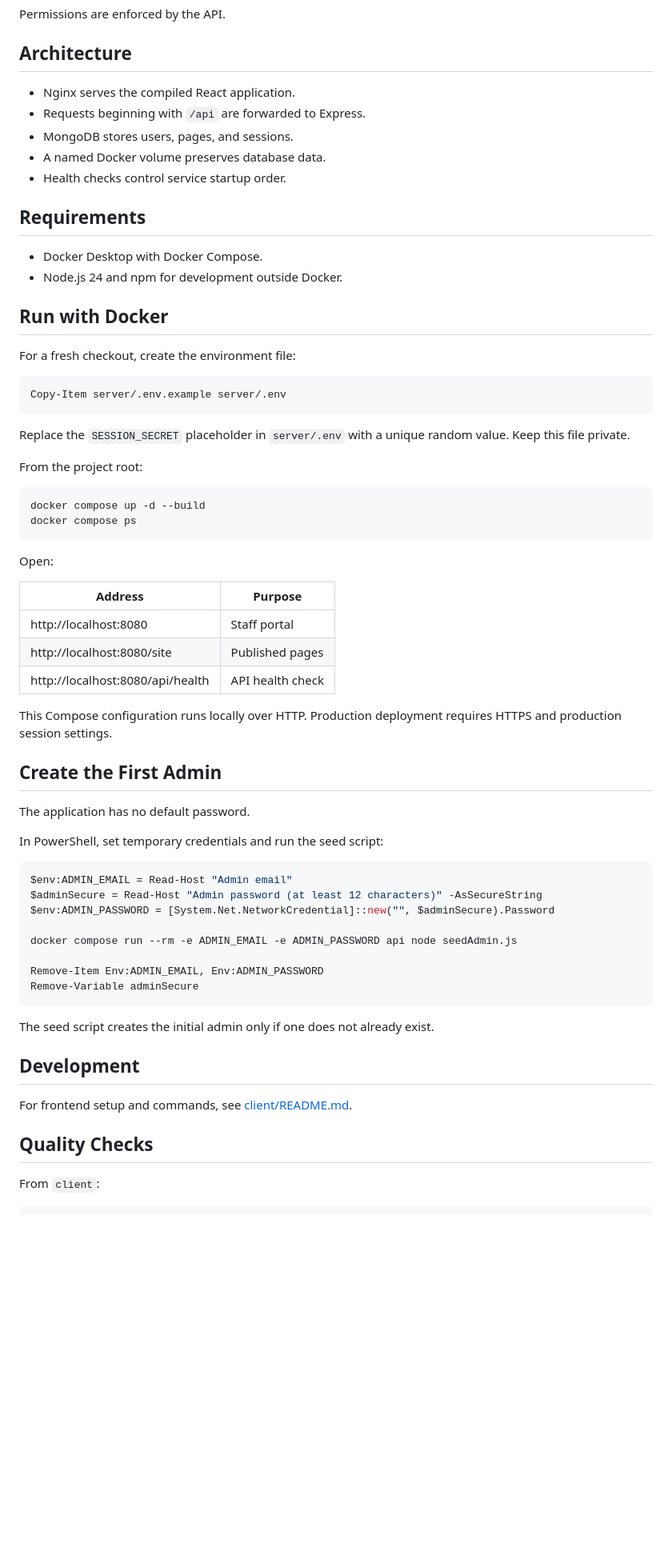
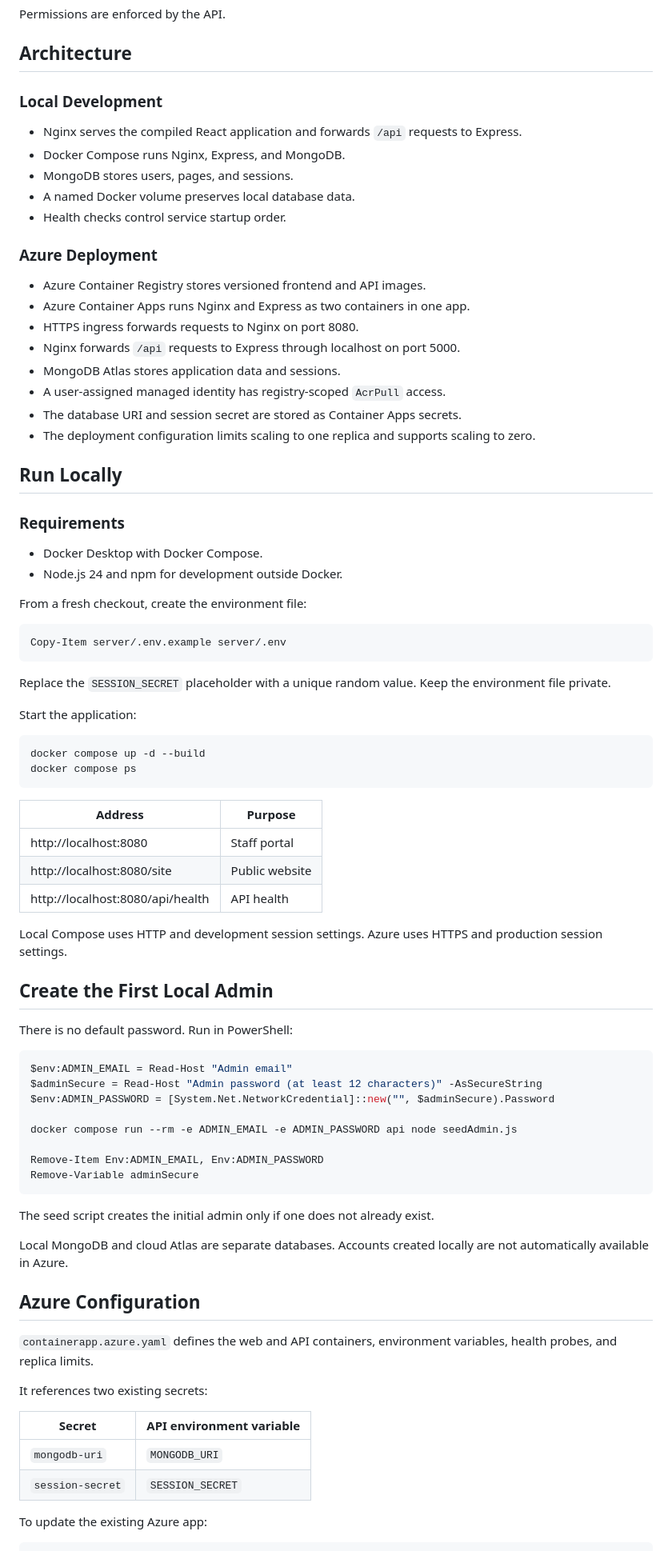
Before and after one commit to Awakann/corporate-web-ops, a Markdown page: README.md, the part around one of its changes. Shown at 80% size. Drawn GitHub-style; blank space fills up the shorter version.

````diff
--- a/README.md
+++ b/README.md
@@ -31,49 +64,58 @@ Permissions are enforced by the API.
 
 ## Architecture
 
-- Nginx serves the compiled React application.
-- Requests beginning with `/api` are forwarded to Express.
+### Local Development
+
+- Nginx serves the compiled React application and forwards `/api` requests to Express.
+- Docker Compose runs Nginx, Express, and MongoDB.
 - MongoDB stores users, pages, and sessions.
-- A named Docker volume preserves database data.
+- A named Docker volume preserves local database data.
 - Health checks control service startup order.
 
-## Requirements
+### Azure Deployment
+
+- Azure Container Registry stores versioned frontend and API images.
+- Azure Container Apps runs Nginx and Express as two containers in one app.
+- HTTPS ingress forwards requests to Nginx on port 8080.
+- Nginx forwards `/api` requests to Express through localhost on port 5000.
+- MongoDB Atlas stores application data and sessions.
+- A user-assigned managed identity has registry-scoped `AcrPull` access.
+- The database URI and session secret are stored as Container Apps secrets.
+- The deployment configuration limits scaling to one replica and supports scaling to zero.
+
+## Run Locally
+
+### Requirements
 
 - Docker Desktop with Docker Compose.
 - Node.js 24 and npm for development outside Docker.
 
-## Run with Docker
-
-For a fresh checkout, create the environment file:
+From a fresh checkout, create the environment file:
 
 ```powershell
 Copy-Item server/.env.example server/.env
 ```
 
-Replace the `SESSION_SECRET` placeholder in `server/.env` with a unique random value. Keep this file private.
+Replace the `SESSION_SECRET` placeholder with a unique random value. Keep the environment file private.
 
-From the project root:
+Start the application:
 
 ```powershell
 docker compose up -d --build
 docker compose ps
 ```
 
-Open:
-
 | Address | Purpose |
 | --- | --- |
 | http://localhost:8080 | Staff portal |
-| http://localhost:8080/site | Published pages |
-| http://localhost:8080/api/health | API health check |
+| http://localhost:8080/site | Public website |
+| http://localhost:8080/api/health | API health |
 
-This Compose configuration runs locally over HTTP. Production deployment requires HTTPS and production session settings.
+Local Compose uses HTTP and development session settings. Azure uses HTTPS and production session settings.
 
-## Create the First Admin
+## Create the First Local Admin
 
-The application has no default password.
-
-In PowerShell, set temporary credentials and run the seed script:
+There is no default password. Run in PowerShell:
 
 ```powershell
 $env:ADMIN_EMAIL = Read-Host "Admin email"
@@ -88,12 +130,19 @@ Remove-Variable adminSecure
 
 The seed script creates the initial admin only if one does not already exist.
 
-## Development
+Local MongoDB and cloud Atlas are separate databases. Accounts created locally are not automatically available in Azure.
 
-For frontend setup and commands, see [client/README.md](client/README.md).
+## Azure Configuration
 
-## Quality Checks
+`containerapp.azure.yaml` defines the web and API containers, environment variables, health probes, and replica limits.
 
-From `client`:
+It references two existing secrets:
+
+| Secret | API environment variable |
+| --- | --- |
+| `mongodb-uri` | `MONGODB_URI` |
+| `session-secret` | `SESSION_SECRET` |
+
+To update the existing Azure app:
 
 ```powershell
````
Also changed, not shown: other parts of README.md (+104 -25 lines), docs/images/dashboard.png (added), docs/images/github-actions.png (added), docs/images/published-page.png (added).
